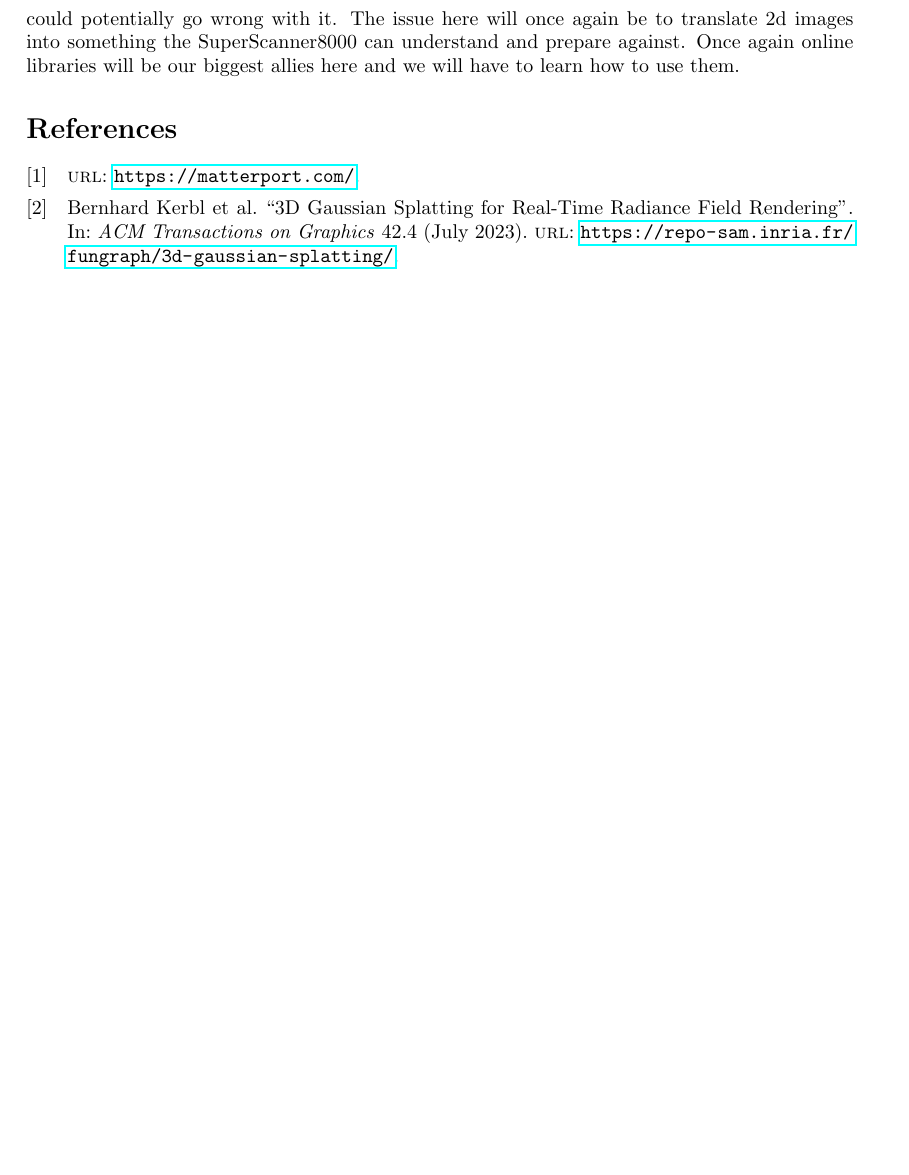
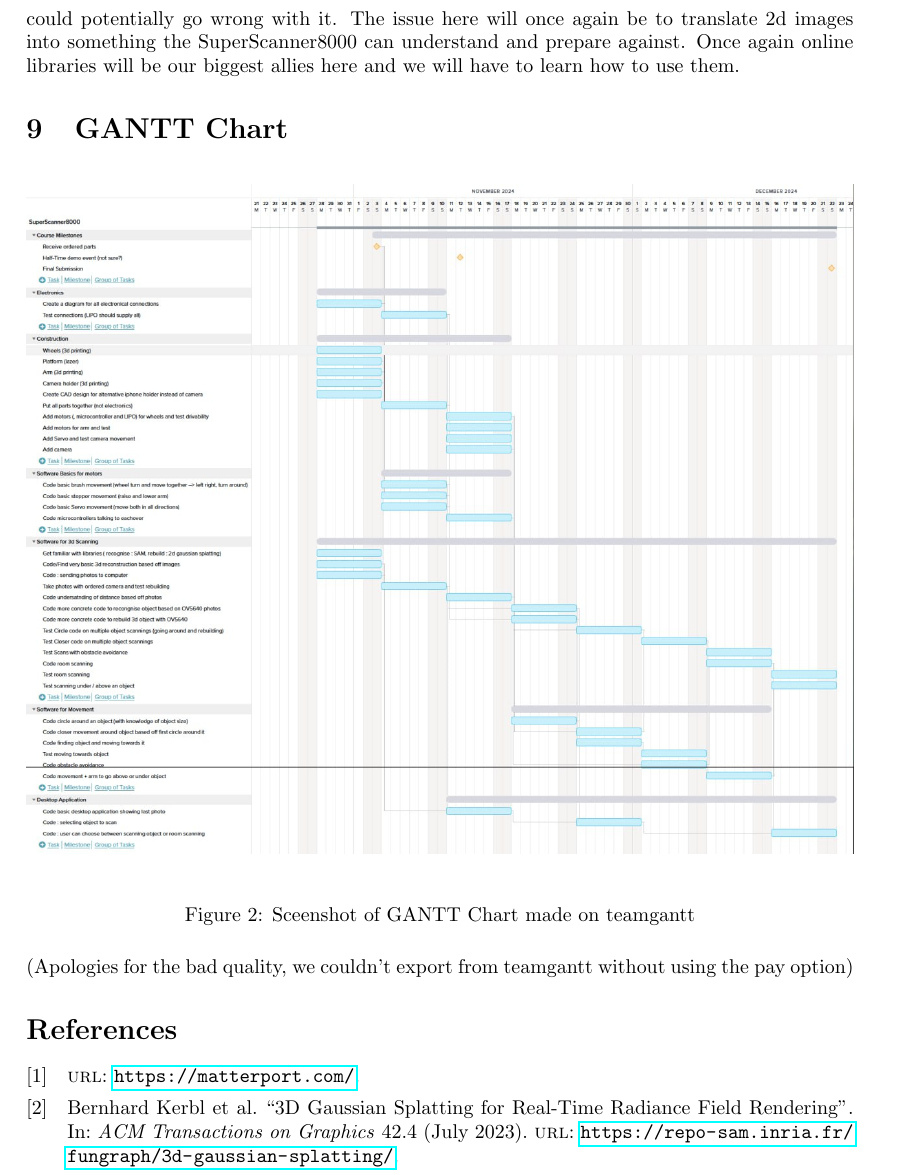
Before and after one commit to epfl-cs358/2024fa-superscanner8000, a LaTeX document (Proposal/main.tex): part of page 8 of 8 before the commit and part of page 8 of 9 after it, cut so that both start at the same text, the shorter picture padded with empty space. Compiled offline with pdfLaTeX.

Commit message:
Added GANTT chart

```diff
--- a/Proposal/main.tex
+++ b/Proposal/main.tex
@@ -188,6 +188,17 @@ A very important problem we have to tackle in this project is the very basis of
 
 Another closely linked problem is the obstacle avoidance issue. We will need this obstacle avoidance if we want to scan an object while others are around it or if we want to do the room scanning. Once again this is an optional task but it is important to state now what could potentially go wrong with it. The issue here will once again be to translate 2d images into something the SuperScanner8000 can understand and prepare against. Once again online libraries will be our biggest allies here and we will have to learn how to use them.
 
+\section{GANTT Chart}
+
+\begin{figure}[H]
+    \centering
+    \includegraphics[width=1\textwidth]{images/gantt_chart.jpg}
+    \caption{Sceenshot of GANTT Chart made on teamgantt}
+    \label{fig:gantt_chart}
+\end{figure}
+
+(Apologies for the bad quality, we couldn't export from teamgantt without using the pay option)
+
 \printbibliography
 
 \end{document}
```
